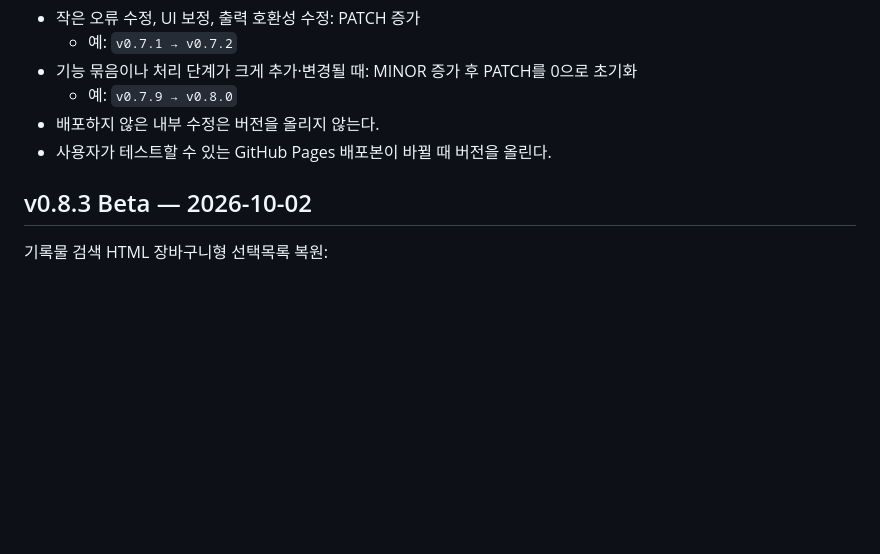
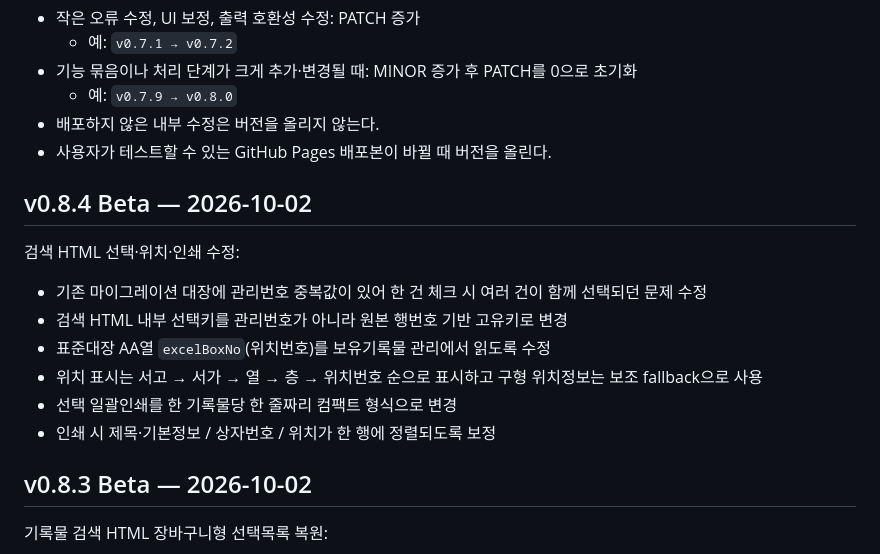
Before and after one commit to kirakein-gif/ddalkkak-records, a Markdown page: docs/management-changelog.md, the part around the change. GitHub-like rendering; blank space fills up the shorter version.

Commit message:
docs: add v0.8.4 search fixes

```diff
--- a/docs/management-changelog.md
+++ b/docs/management-changelog.md
@@ -10,6 +10,16 @@
   - 예: `v0.7.9 → v0.8.0`
 - 배포하지 않은 내부 수정은 버전을 올리지 않는다.
 - 사용자가 테스트할 수 있는 GitHub Pages 배포본이 바뀔 때 버전을 올린다.
+
+## v0.8.4 Beta — 2026-10-02
+
+검색 HTML 선택·위치·인쇄 수정:
+- 기존 마이그레이션 대장에 관리번호 중복값이 있어 한 건 체크 시 여러 건이 함께 선택되던 문제 수정
+- 검색 HTML 내부 선택키를 관리번호가 아니라 원본 행번호 기반 고유키로 변경
+- 표준대장 AA열 `excelBoxNo`(위치번호)를 보유기록물 관리에서 읽도록 수정
+- 위치 표시는 서고 → 서가 → 열 → 층 → 위치번호 순으로 표시하고 구형 위치정보는 보조 fallback으로 사용
+- 선택 일괄인쇄를 한 기록물당 한 줄짜리 컴팩트 형식으로 변경
+- 인쇄 시 제목·기본정보 / 상자번호 / 위치가 한 행에 정렬되도록 보정
 
 ## v0.8.3 Beta — 2026-10-02
 
```
